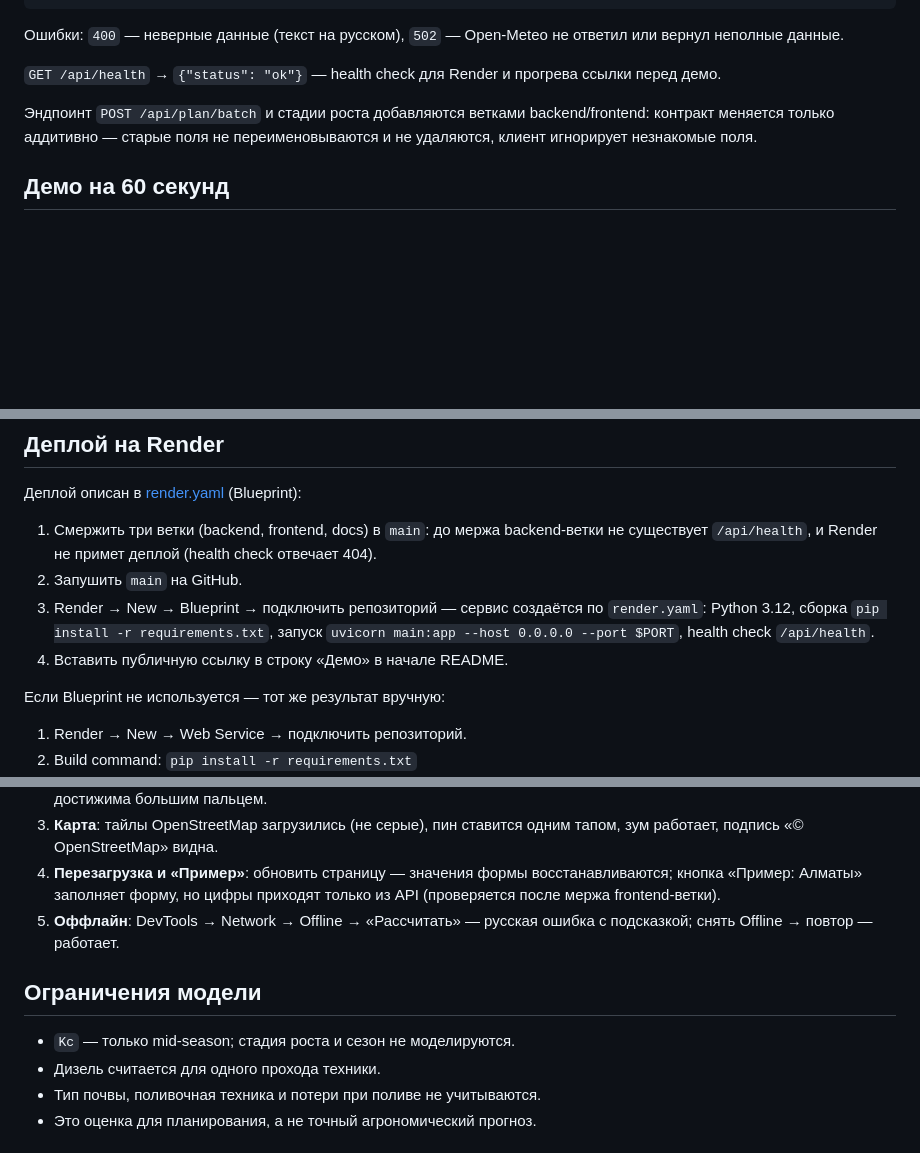
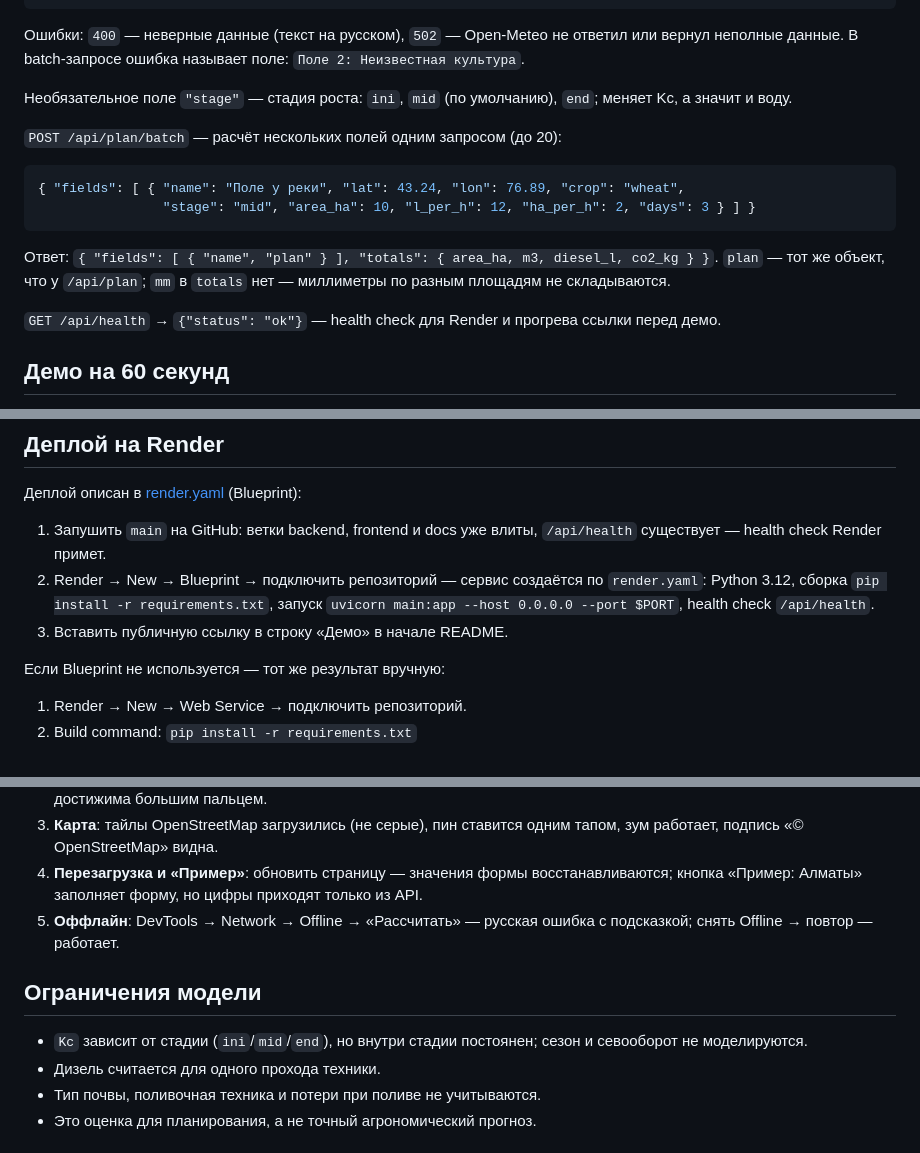
Before and after one commit to imashon555-maker0/Suaru, a Markdown page: README.md, 3 parts joined by grey strips. Rendered like a GitHub page; blank space fills up the shorter version.

Commit message:
Refresh README now that every branch is merged
The docs branch was written before the merges, so it warned about a missing
/api/health, deferred batch/stages to "incoming branches" and claimed stages
were not modeled. Document the real batch contract, the stage field and
test_api.py, and renumber the deploy steps.

````diff
--- a/README.md
+++ b/README.md
@@ -107,14 +110,25 @@ python test_calc.py
 ```
 
 Ошибки: `400` — неверные данные (текст на русском), `502` — Open-Meteo не ответил
-или вернул неполные данные.
+или вернул неполные данные. В batch-запросе ошибка называет поле:
+`Поле 2: Неизвестная культура`.
+
+Необязательное поле `"stage"` — стадия роста: `ini`, `mid` (по умолчанию),
+`end`; меняет Kc, а значит и воду.
+
+`POST /api/plan/batch` — расчёт нескольких полей одним запросом (до 20):
+
+```json
+{ "fields": [ { "name": "Поле у реки", "lat": 43.24, "lon": 76.89, "crop": "wheat",
+                "stage": "mid", "area_ha": 10, "l_per_h": 12, "ha_per_h": 2, "days": 3 } ] }
+```
+
+Ответ: `{ "fields": [ { "name", "plan" } ], "totals": { area_ha, m3, diesel_l, co2_kg } }`.
+`plan` — тот же объект, что у `/api/plan`; `mm` в `totals` нет — миллиметры
+по разным площадям не складываются.
 
 `GET /api/health` → `{"status": "ok"}` — health check для Render и прогрева
 ссылки перед демо.
-
-Эндпоинт `POST /api/plan/batch` и стадии роста добавляются ветками
-backend/frontend: контракт меняется только аддитивно — старые поля не
-переименовываются и не удаляются, клиент игнорирует незнакомые поля.
 
 ## Демо на 60 секунд
 
@@ -131,15 +145,13 @@ backend/frontend: контракт меняется только аддитив
 
 Деплой описан в [render.yaml](render.yaml) (Blueprint):
 
-1. Смержить три ветки (backend, frontend, docs) в `main`: до мержа
-   backend-ветки не существует `/api/health`, и Render не примет деплой
-   (health check отвечает 404).
-2. Запушить `main` на GitHub.
-3. Render → New → Blueprint → подключить репозиторий — сервис создаётся
+1. Запушить `main` на GitHub: ветки backend, frontend и docs уже влиты,
+   `/api/health` существует — health check Render примет.
+2. Render → New → Blueprint → подключить репозиторий — сервис создаётся
    по `render.yaml`: Python 3.12, сборка `pip install -r requirements.txt`,
    запуск `uvicorn main:app --host 0.0.0.0 --port $PORT`,
    health check `/api/health`.
-4. Вставить публичную ссылку в строку «Демо» в начале README.
+3. Вставить публичную ссылку в строку «Демо» в начале README.
 
 Если Blueprint не используется — тот же результат вручную:
 
@@ -178,13 +190,14 @@ Free-план засыпает после простоя — ссылку над
    тапом, зум работает, подпись «© OpenStreetMap» видна.
 4. **Перезагрузка и «Пример»**: обновить страницу — значения формы
    восстанавливаются; кнопка «Пример: Алматы» заполняет форму, но цифры
-   приходят только из API (проверяется после мержа frontend-ветки).
+   приходят только из API.
 5. **Оффлайн**: DevTools → Network → Offline → «Рассчитать» — русская ошибка
    с подсказкой; снять Offline → повтор — работает.
 
 ## Ограничения модели
 
-- `Kc` — только mid-season; стадия роста и сезон не моделируются.
+- `Kc` зависит от стадии (`ini`/`mid`/`end`), но внутри стадии постоянен;
+  сезон и севооборот не моделируются.
 - Дизель считается для одного прохода техники.
 - Тип почвы, поливочная техника и потери при поливе не учитываются.
 - Это оценка для планирования, а не точный агрономический прогноз.
````
Also changed, not shown: other parts of README.md (+6 -3 lines).
